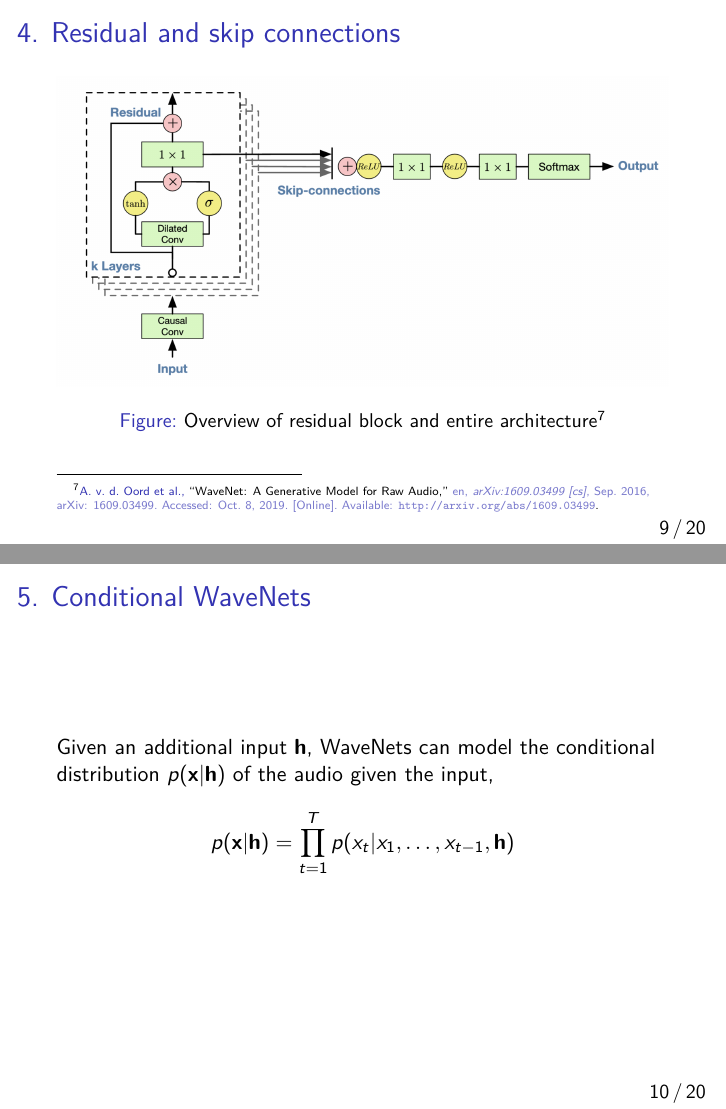
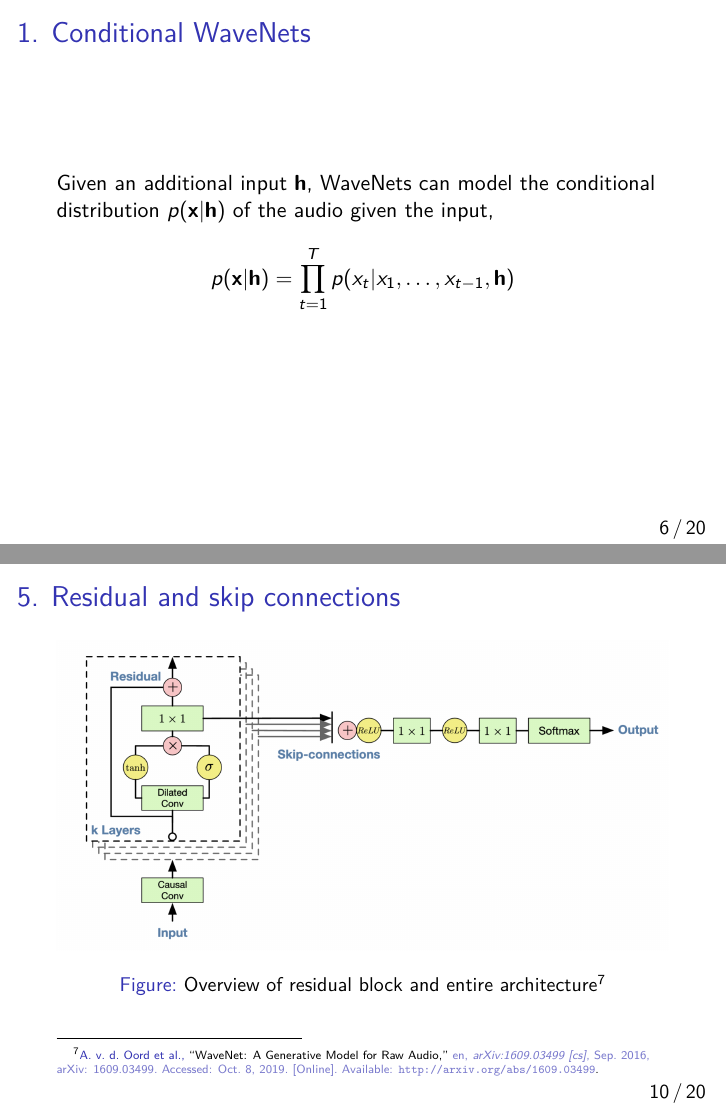
Before and after one commit to rshwndsz/presentations, LaTeX slides (presentation.tex): pages 10 and 11 of 21 before the commit and pages 7 and 11 of 21 after it, joined at a grey line. Compiled offline with pdfLaTeX.

Commit message:
Change order of wavenet components

```diff
--- a/presentation.tex
+++ b/presentation.tex
@@ -112,9 +112,18 @@
       \end{itemize}
   \end{frame}
 
+  \subsubsection{Conditional WaveNets}
+  \begin{frame}
+    \frametitle{1. Conditional WaveNets}
+    Given an additional input $\mathbf{h}$, WaveNets can model the conditional distribution $p(\mathbf{x}|\mathbf{h})$ of the audio given the input,
+    \begin{equation*}
+      p(\mathbf{x} | \mathbf{h}) = \prod_{t=1}^{T}p(x_t | x_1, \ldots, x_{t-1}, \mathbf{h})
+    \end{equation*}
+  \end{frame}
+
   \subsubsection{Dilated Causal Convolution}
   \begin{frame}
-    \frametitle{1. Dilated Causal Convolution}
+    \frametitle{2. Dilated Causal Convolution}
     \begin{figure}
       \includegraphics[scale=0.22]{images/wavenet_arch_dilated_conv.png}
       \caption{Stack of dilated causal convolution layers\footfullcite{oord_wavenet:_2016}}
@@ -152,20 +161,11 @@
 
   \subsubsection{Residual and skip connections}
   \begin{frame}
-    \frametitle{4. Residual and skip connections}
+    \frametitle{5. Residual and skip connections}
     \begin{figure}[ht]
       \includegraphics[width=\textwidth]{images/wavenet_arch_residual.png}
       \caption{Overview of residual block and entire architecture \footfullcite{oord_wavenet:_2016}}
     \end{figure}
-  \end{frame}
-
-  \subsubsection{Conditional WaveNets}
-  \begin{frame}
-    \frametitle{5. Conditional WaveNets}
-    Given an additional input $\mathbf{h}$, WaveNets can model the conditional distribution $p(\mathbf{x}|\mathbf{h})$ of the audio given the input,
-    \begin{equation*}
-      p(\mathbf{x} | \mathbf{h}) = \prod_{t=1}^{T}p(x_t | x_1, \ldots, x_{t-1}, \mathbf{h})
-    \end{equation*}
   \end{frame}
 
   \subsection{Reported results}
```
Also changed, not shown: presentation.pdf, presentation.tex (4 more changed lines).
